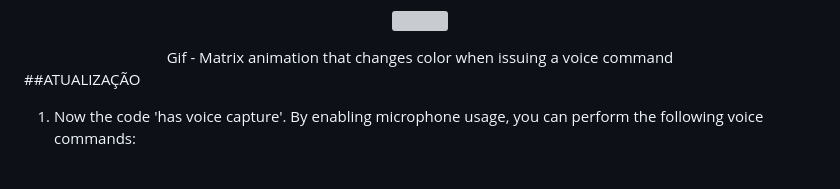
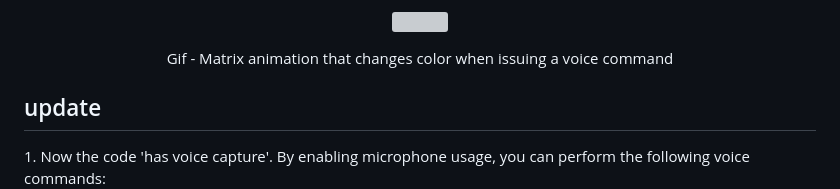
Before and after one commit to JWchester/liveWallpaper-EffectMatrix, a Markdown page: README.md, the part around the change. GitHub-like rendering; blank space fills up the shorter version; grey boxes are pictures that could not be loaded.

```diff
--- a/README.md
+++ b/README.md
@@ -15,7 +15,7 @@ Any animation produced in JavaScript can be placed as wallpaper on the desktop.
 Gif - Matrix animation that changes color when issuing a voice command
 </a></div>
 
-##ATUALIZAÇÃO
+## update
 </br>
 1. Now the code 'has voice capture'. By enabling microphone usage, you can perform the following voice commands:
 
```
